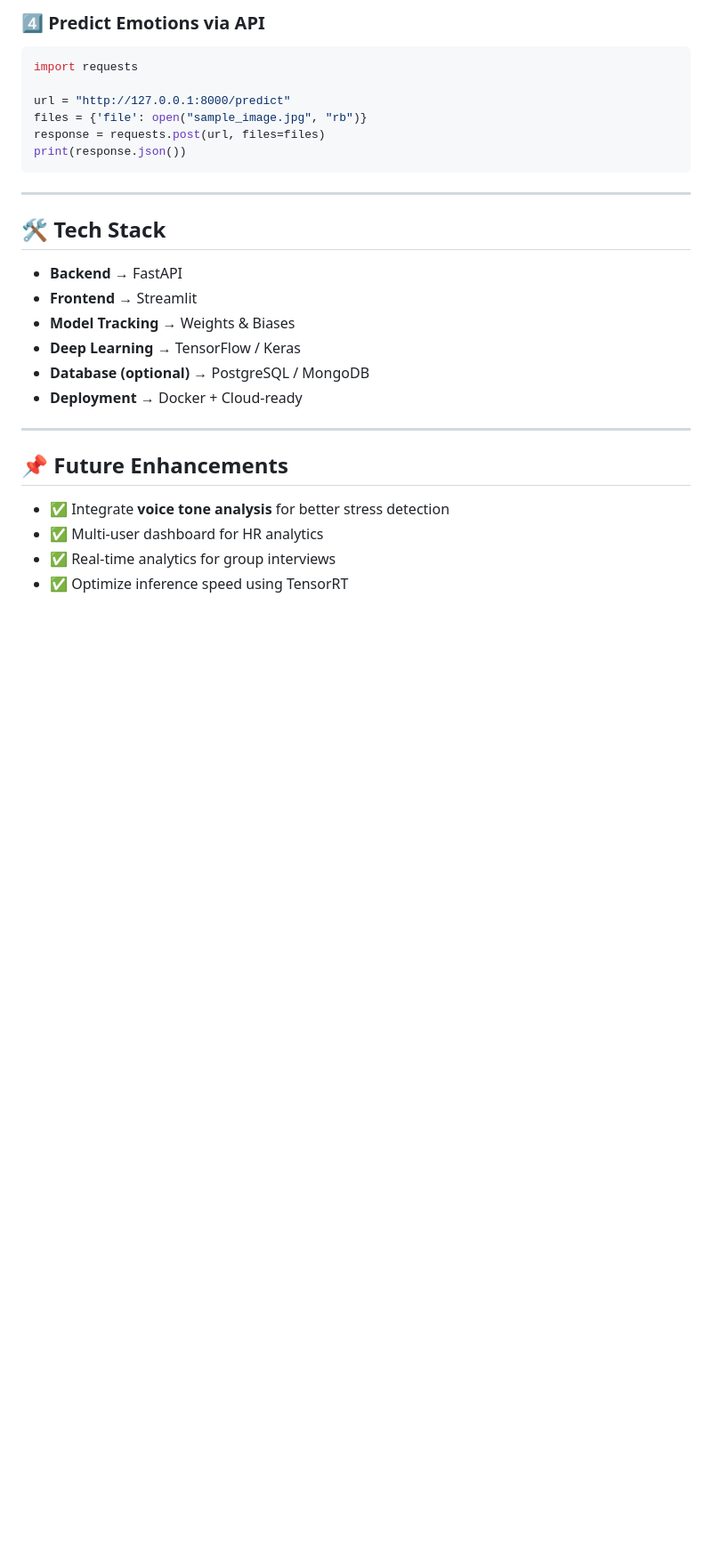
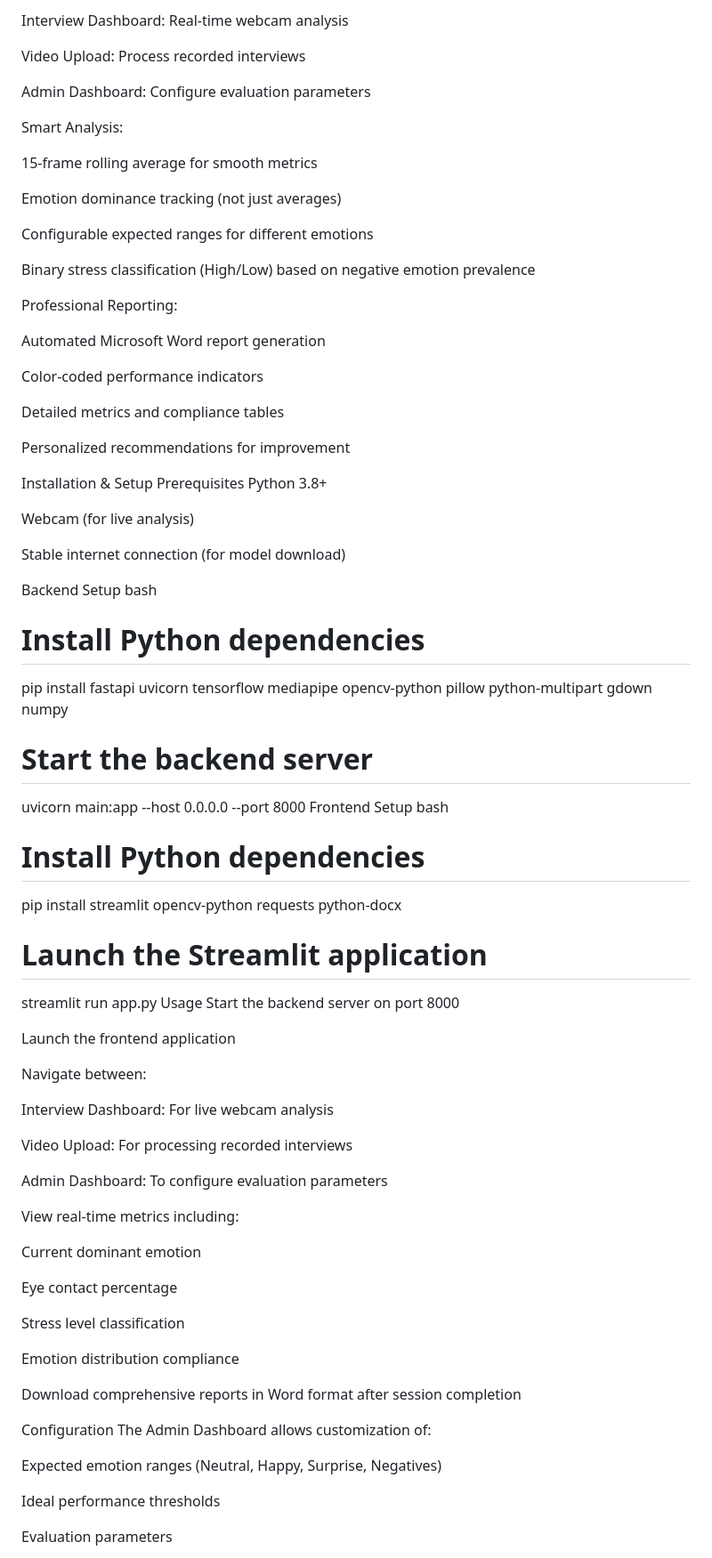
Before and after one commit to Shehla2Shireen/emotion_detection, a Markdown page: README.md, the part around the change printed below. Shown: that part at 89% size. GitHub-like rendering; blank space fills up the shorter version.

````diff
--- a/README.md
+++ b/README.md
@@ -83,28 +42,83 @@ streamlit run streamlit_app.py
 
-### **4️⃣ Predict Emotions via API**
-```python
-import requests
+Interview Dashboard: Real-time webcam analysis
 
-url = "http://127.0.0.1:8000/predict"
-files = {'file': open("sample_image.jpg", "rb")}
-response = requests.post(url, files=files)
-print(response.json())
-```
+Video Upload: Process recorded interviews
 
----
+Admin Dashboard: Configure evaluation parameters
 
-## 🛠️ Tech Stack
-- **Backend** → FastAPI
-- **Frontend** → Streamlit
-- **Model Tracking** → Weights & Biases
-- **Deep Learning** → TensorFlow / Keras
-- **Database (optional)** → PostgreSQL / MongoDB
-- **Deployment** → Docker + Cloud-ready
+Smart Analysis:
 
----
+15-frame rolling average for smooth metrics
 
-## 📌 Future Enhancements
-- ✅ Integrate **voice tone analysis** for better stress detection
-- ✅ Multi-user dashboard for HR analytics
-- ✅ Real-time analytics for group interviews
-- ✅ Optimize inference speed using TensorRT
+Emotion dominance tracking (not just averages)
+
+Configurable expected ranges for different emotions
+
+Binary stress classification (High/Low) based on negative emotion prevalence
+
+Professional Reporting:
+
+Automated Microsoft Word report generation
+
+Color-coded performance indicators
+
+Detailed metrics and compliance tables
+
+Personalized recommendations for improvement
+
+Installation & Setup
+Prerequisites
+Python 3.8+
+
+Webcam (for live analysis)
+
+Stable internet connection (for model download)
+
+Backend Setup
+bash
+# Install Python dependencies
+pip install fastapi uvicorn tensorflow mediapipe opencv-python pillow python-multipart gdown numpy
+
+# Start the backend server
+uvicorn main:app --host 0.0.0.0 --port 8000
+Frontend Setup
+bash
+# Install Python dependencies
+pip install streamlit opencv-python requests python-docx
+
+# Launch the Streamlit application
+streamlit run app.py
+Usage
+Start the backend server on port 8000
+
+Launch the frontend application
+
+Navigate between:
+
+Interview Dashboard: For live webcam analysis
+
+Video Upload: For processing recorded interviews
+
+Admin Dashboard: To configure evaluation parameters
+
+View real-time metrics including:
+
+Current dominant emotion
+
+Eye contact percentage
+
+Stress level classification
+
+Emotion distribution compliance
+
+Download comprehensive reports in Word format after session completion
+
+Configuration
+The Admin Dashboard allows customization of:
+
+Expected emotion ranges (Neutral, Happy, Surprise, Negatives)
+
+Ideal performance thresholds
+
+Evaluation parameters
+
````
Also changed, not shown: other parts of README.md (+86 -65 lines).
